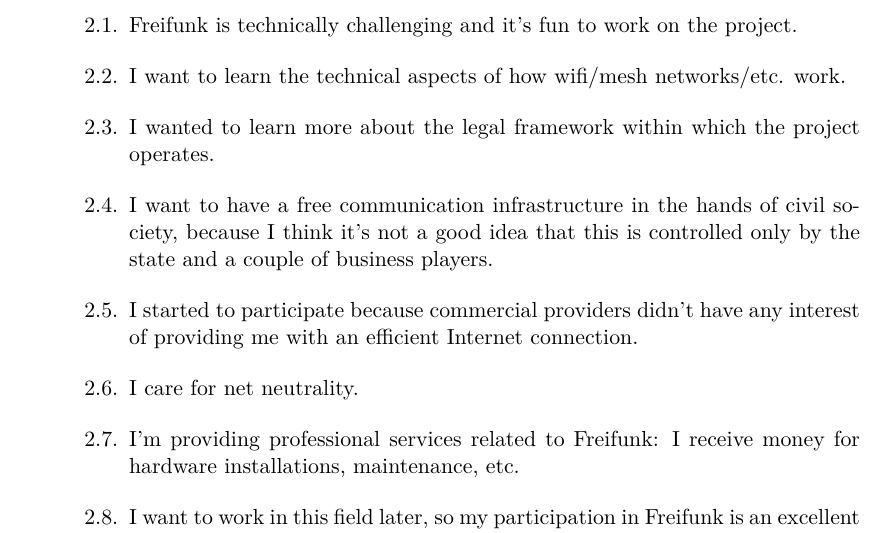
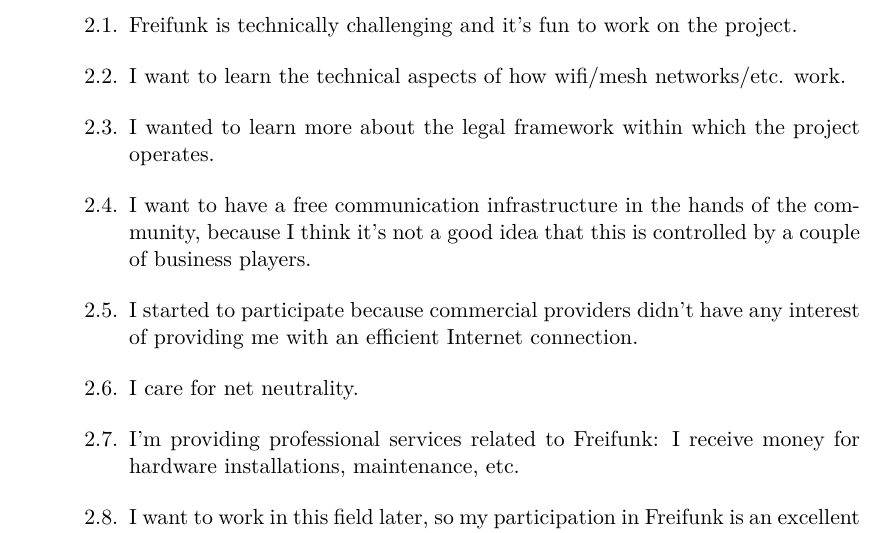
Before and after one commit to lusy/motFossFf-paper, a LaTeX paper (main.tex, which reads X-Appendix.tex): part of page 12 of 12, cut so that both start at the same text. Compiled offline with pdfLaTeX.

Commit message:
adjust question translation

```diff
--- a/X-Appendix.tex
+++ b/X-Appendix.tex
@@ -21,7 +21,7 @@
   \item Freifunk is technically challenging and it's fun to work on the project.
   \item I want to learn the technical aspects of how wifi/mesh networks/etc. work.
   \item I wanted to learn more about the legal framework within which the project operates.
-  \item I want to have a free communication infrastructure in the hands of civil society, because I think it's not a good idea that this is controlled only by the state and a couple of business players.
+  \item I want to have a free communication infrastructure in the hands of the community, because I think it's not a good idea that this is controlled by a couple of business players.
   \item I started to participate because commercial providers didn't have any interest of providing me with an efficient Internet connection.
   \item I care for net neutrality.
   \item I'm providing professional services related to Freifunk: I receive money for hardware installations, maintenance, etc.
```
